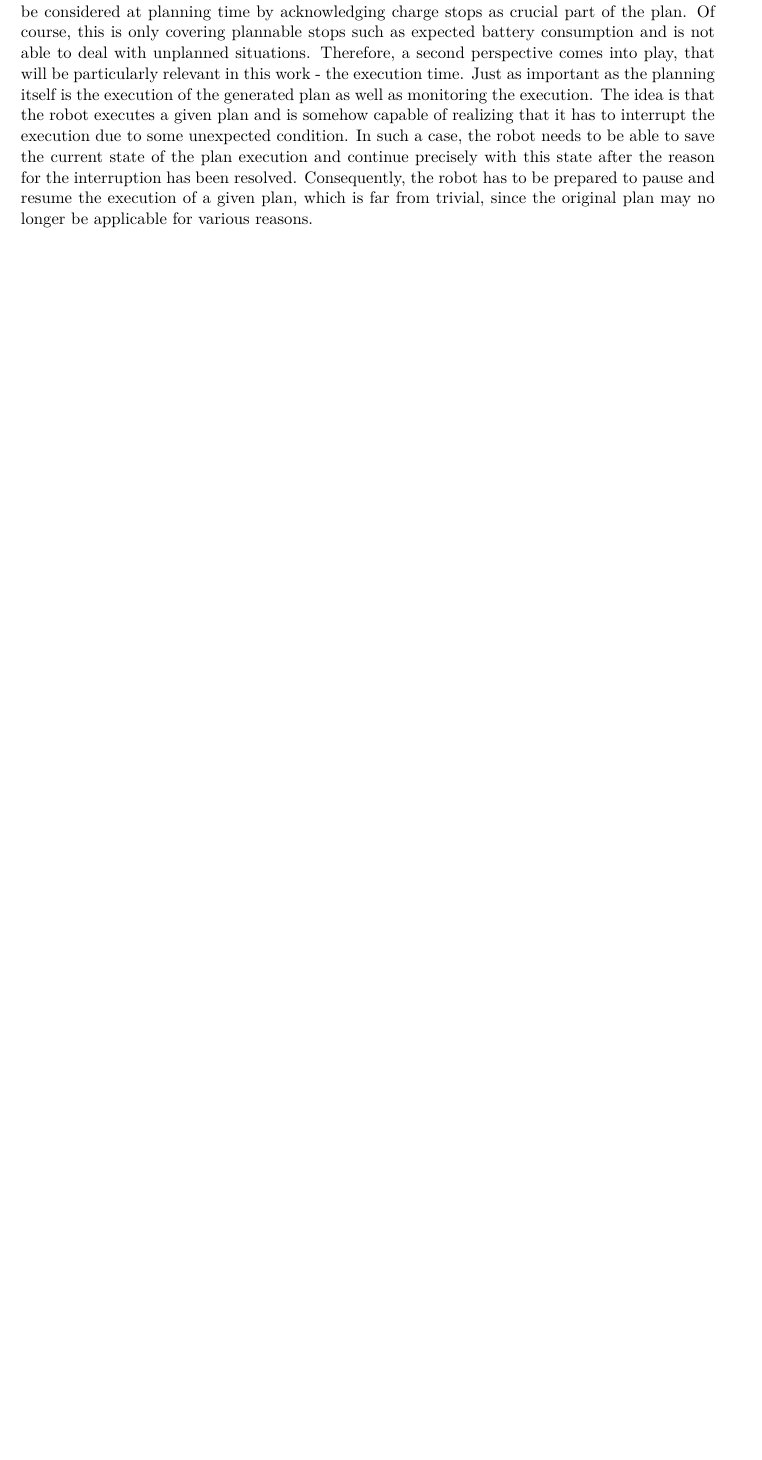
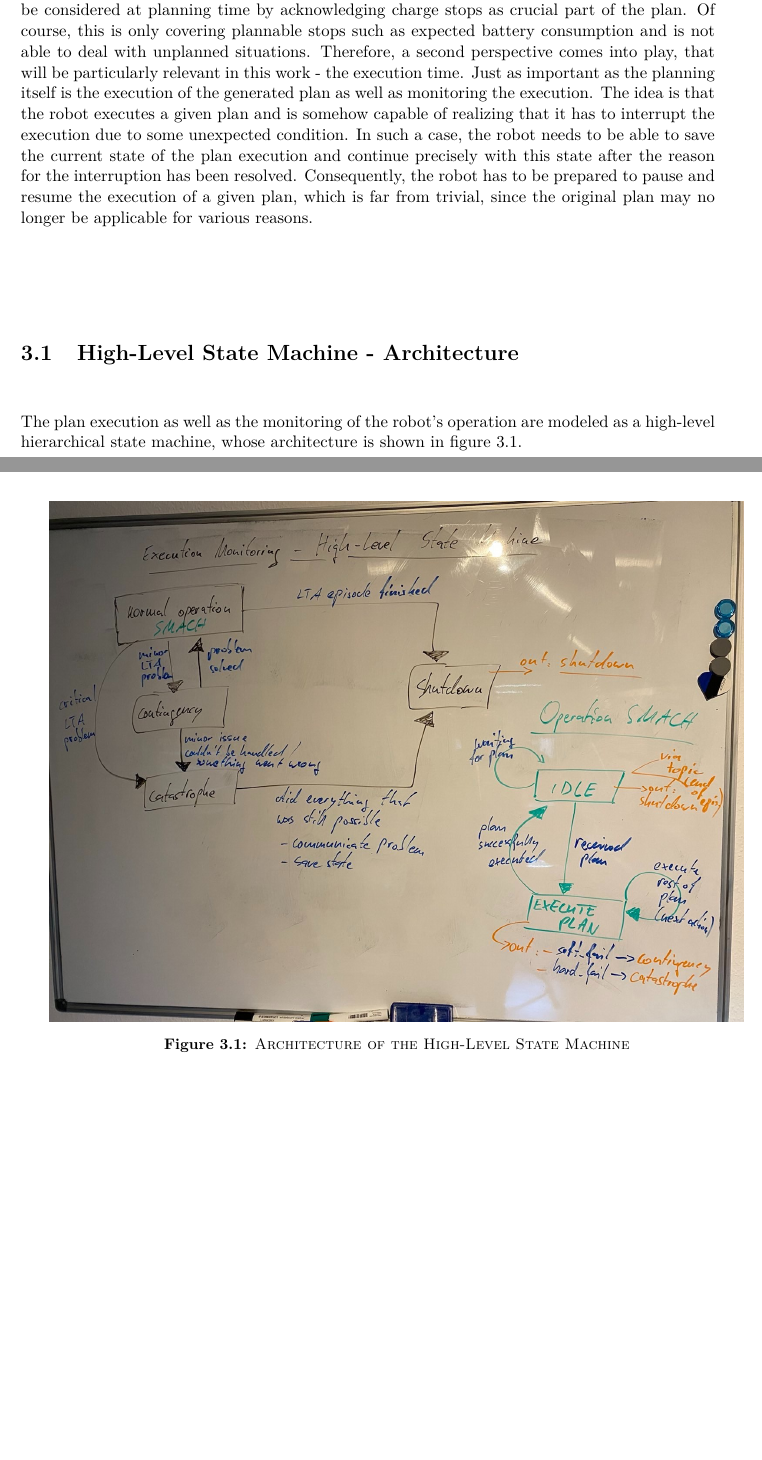
Before and after one commit to tbohne/msc, a LaTeX thesis (thesis/thesis.tex): part of page 17 of 23 before the commit and two parts of pages 17 and 18 of 23 after it, the two joined at a grey line, cut so that both start at the same text, the shorter picture padded with empty space. Compiled offline with pdfLaTeX.

Commit message:
introduce high-level smach architecture

```diff
--- a/thesis/thesis.tex
+++ b/thesis/thesis.tex
@@ -249,6 +249,17 @@ In such a case, the robot needs to be able to save the current state of the plan
 for the interruption has been resolved. Consequently, the robot has to be prepared to pause and resume the execution of a given plan, which is far from
 trivial, since the original plan may no longer be applicable for various reasons.
 
+\section{High-Level State Machine - Architecture}
+
+The plan execution as well as the monitoring of the robot's operation are modeled as a high-level hierarchical state machine, whose architecture is shown
+in figure \ref{fig:high_level_smach}.
+\begin{figure}[H]
+    \centering
+    \includegraphics[width=\textwidth]{pics/high_level_smach.jpg}
+    \caption{\textsc{Architecture of the High-Level State Machine}}
+    \label{fig:high_level_smach}
+\end{figure}
+
 \chapter{Integrated Solutions}
 
 In general, an integrative work benefits from many integrated solutions. Nevertheless, it should be viable in the scope of the work and robust.
```
Also changed, not shown: thesis/pics/high_level_smach.jpg (added).
